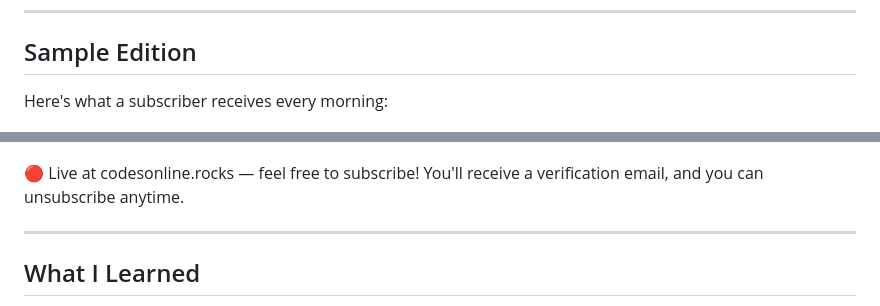
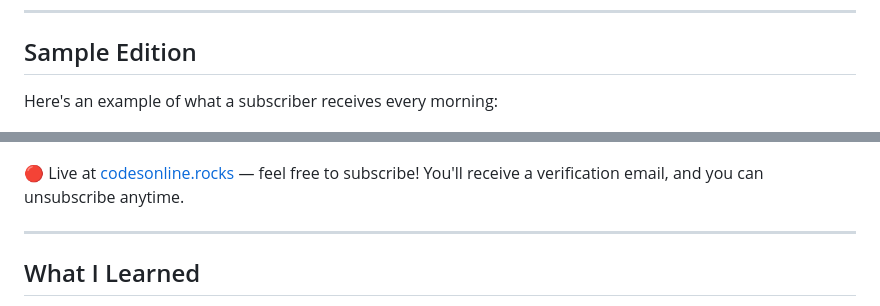
Before and after one commit to lele090302-dot/nlp-ibs, a Markdown page: README.md, 2 parts joined by grey strips. GitHub-like rendering.

Commit message:
Update README for clarity and links

```diff
--- a/README.md
+++ b/README.md
@@ -237,7 +237,7 @@ The scheduler runs as a systemd service on AWS EC2 with:
 
 ## Sample Edition
 
-Here's what a subscriber receives every morning:
+Here's an example of what a subscriber receives every morning:
 
 ![Sample newsletter edition](image-1.png)
 
@@ -249,7 +249,7 @@ Here's what a subscriber receives every morning:
 
 ![Screenshot 1](image.png)
 
-🔴 Live at codesonline.rocks — feel free to subscribe! You'll receive a verification email, and you can unsubscribe anytime.
+🔴 Live at [codesonline.rocks](https://codesonline.rocks/) — feel free to subscribe! You'll receive a verification email, and you can unsubscribe anytime.
 
 ---
 
```
